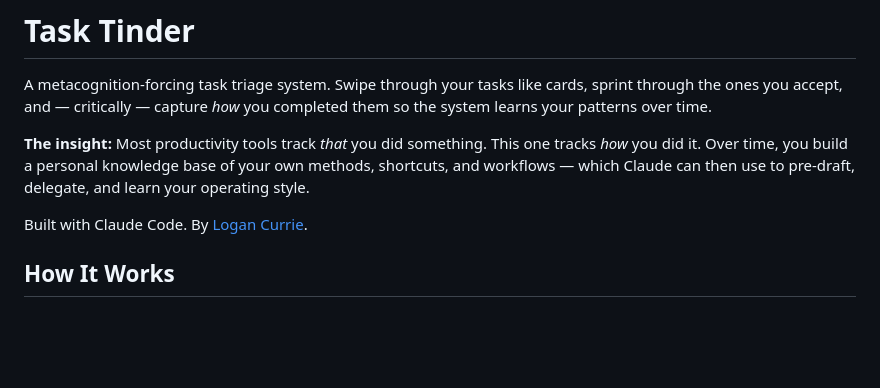
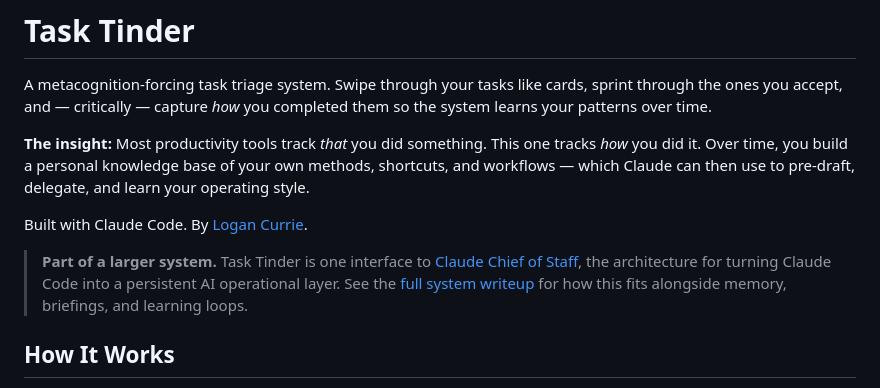
Before and after one commit to loganhc-09/task-tinder, a Markdown page: README.md, the part around the change. Rendered like a GitHub page; blank space fills up the shorter version.

Commit message:
Link README to Claude Chief of Staff system
Co-Authored-By: Claude Opus 4.7 (1M context) <noreply@anthropic.com>

```diff
--- a/README.md
+++ b/README.md
@@ -5,6 +5,8 @@ A metacognition-forcing task triage system. Swipe through your tasks like cards,
 **The insight:** Most productivity tools track *that* you did something. This one tracks *how* you did it. Over time, you build a personal knowledge base of your own methods, shortcuts, and workflows — which Claude can then use to pre-draft, delegate, and learn your operating style.
 
 Built with Claude Code. By [Logan Currie](https://logancurrie.com).
+
+> **Part of a larger system.** Task Tinder is one interface to [Claude Chief of Staff](https://github.com/loganhc-09/claude-chief-of-staff), the architecture for turning Claude Code into a persistent AI operational layer. See the [full system writeup](https://github.com/loganhc-09/claude-chief-of-staff) for how this fits alongside memory, briefings, and learning loops.
 
 ## How It Works
 
```
